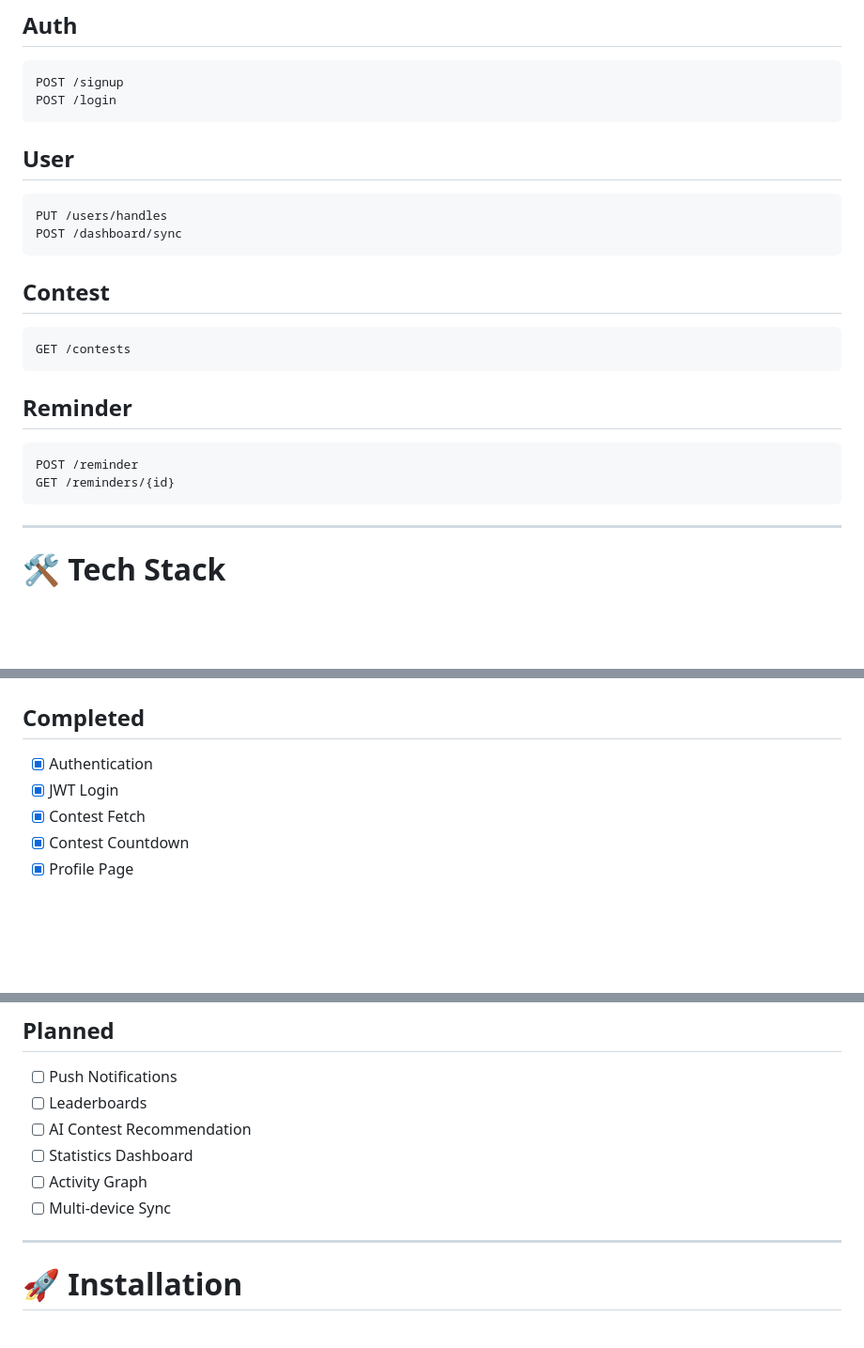
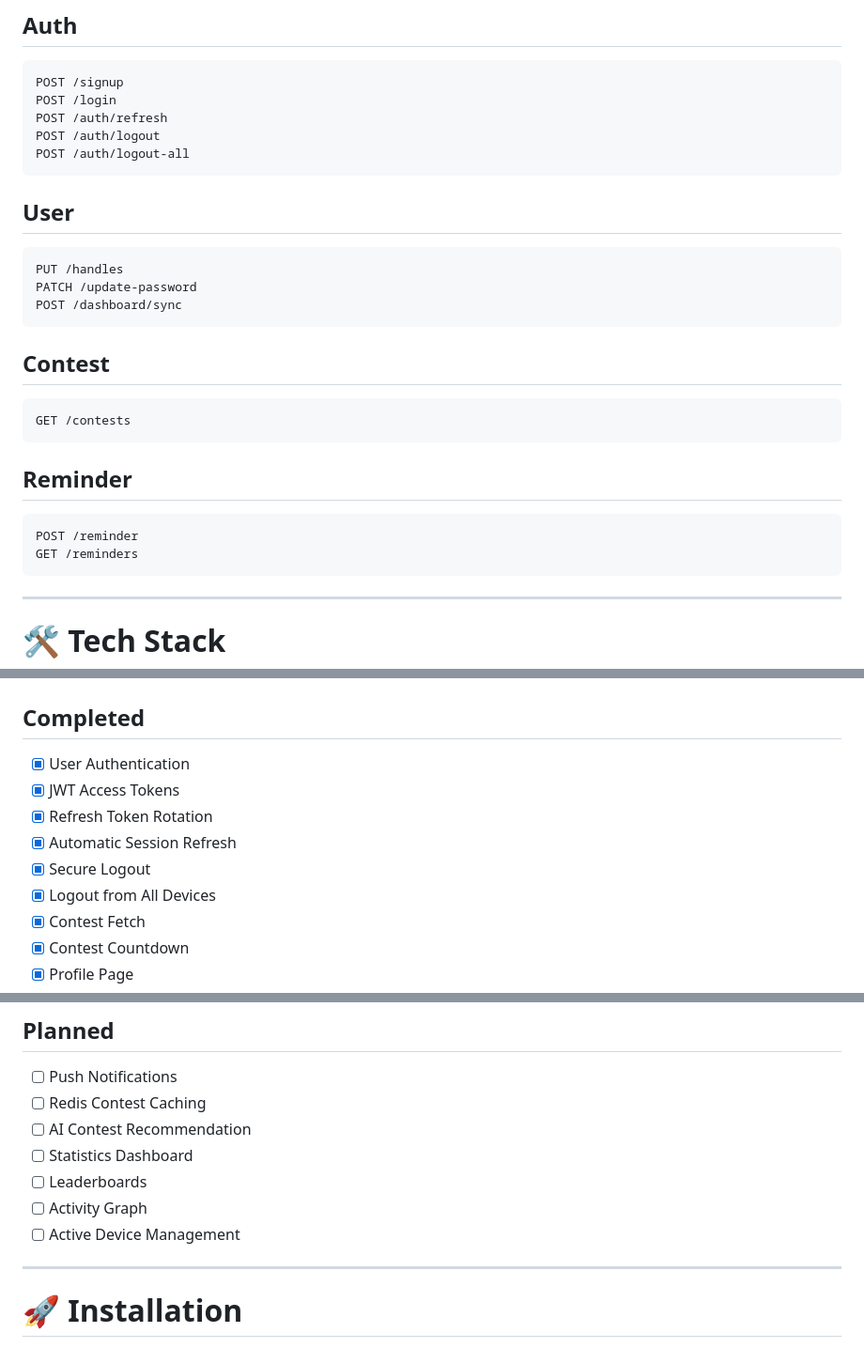
Before and after one commit to REVANTSINGH01/Code-Alert, a Markdown page: README.md, 3 parts joined by grey strips. Shown at 94% size. Drawn GitHub-style; blank space fills up the shorter version.

````diff
--- a/README.md
+++ b/README.md
@@ -166,12 +210,16 @@ The following diagram illustrates the logical relationships between the MongoDB
 ```http
 POST /signup
 POST /login
+POST /auth/refresh
+POST /auth/logout
+POST /auth/logout-all
 ```
 
 ## User
 
 ```http
-PUT /users/handles
+PUT /handles
+PATCH /update-password
 POST /dashboard/sync
 ```
 
@@ -185,7 +233,7 @@ GET /contests
 
 ```http
 POST /reminder
-GET /reminders/{id}
+GET /reminders
 ```
 
 ---
@@ -225,8 +273,12 @@ GET /reminders/{id}
 
 ## Completed
 
-- [x] Authentication
-- [x] JWT Login
+- [x] User Authentication
+- [x] JWT Access Tokens
+- [x] Refresh Token Rotation
+- [x] Automatic Session Refresh
+- [x] Secure Logout
+- [x] Logout from All Devices
 - [x] Contest Fetch
 - [x] Contest Countdown
 - [x] Profile Page
@@ -251,11 +303,12 @@ GET /reminders/{id}
 ## Planned
 
 - [ ] Push Notifications
-- [ ] Leaderboards
+- [ ] Redis Contest Caching
 - [ ] AI Contest Recommendation
 - [ ] Statistics Dashboard
+- [ ] Leaderboards
 - [ ] Activity Graph
-- [ ] Multi-device Sync
+- [ ] Active Device Management
 
 ---
 
````
Also changed, not shown: other parts of README.md (+44 -0 lines).
